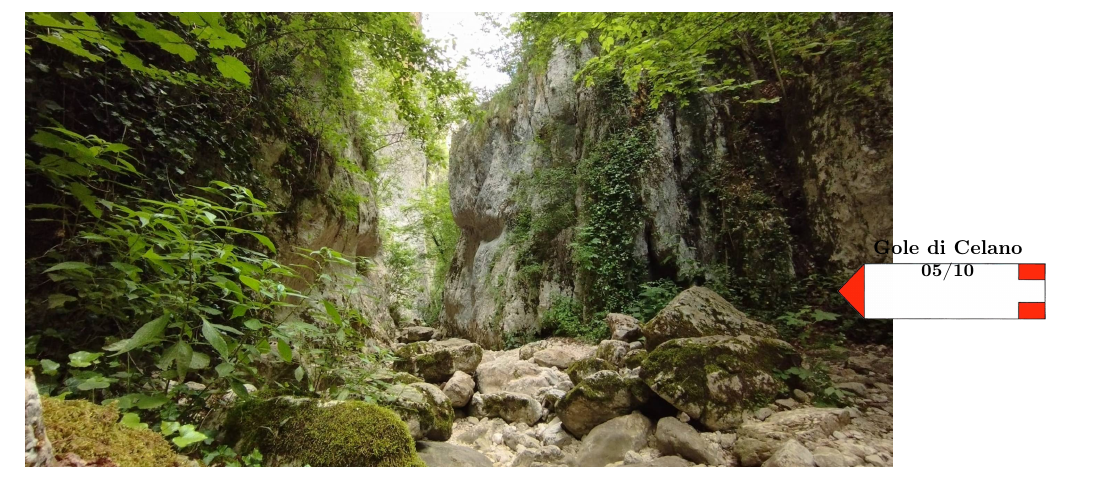
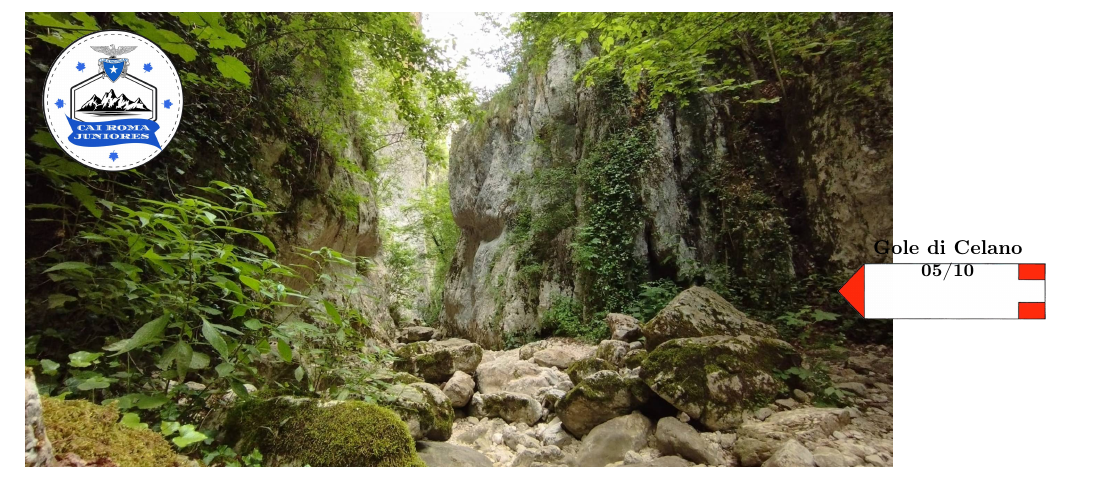
Before and after one commit to piotr0714/locandine-cai, a LaTeX document (template.tex): part of the page, cut so that both start at the same text. Compiled offline with pdfLaTeX.

Commit message:
Update template.tex

```diff
--- a/template.tex
+++ b/template.tex
@@ -44,9 +44,9 @@
 
   % DECOMMENTARE LE PROSSIME 3 RIGHE PER AGGIUNGERE IL LOGO CAI
   % Logo CAI Juniores sovrapposto in alto a sinistra
-  % \node[anchor=north west, inner sep=0pt] at (0.3cm,-0.3cm) {
-  %   \includegraphics[width=\logosize]{logo_cai_juniores.png}
-  % };
+   \node[anchor=north west, inner sep=0pt] at (0.3cm,-0.3cm) {
+     \includegraphics[width=\logosize]{logo_cai_juniores.png}
+   };
 
   % Segnale CAI in basso a destra con titolo e data
   \node[anchor=south east, inner sep=0pt] at (\textwidth-0.3cm,-5.7cm) {
```
